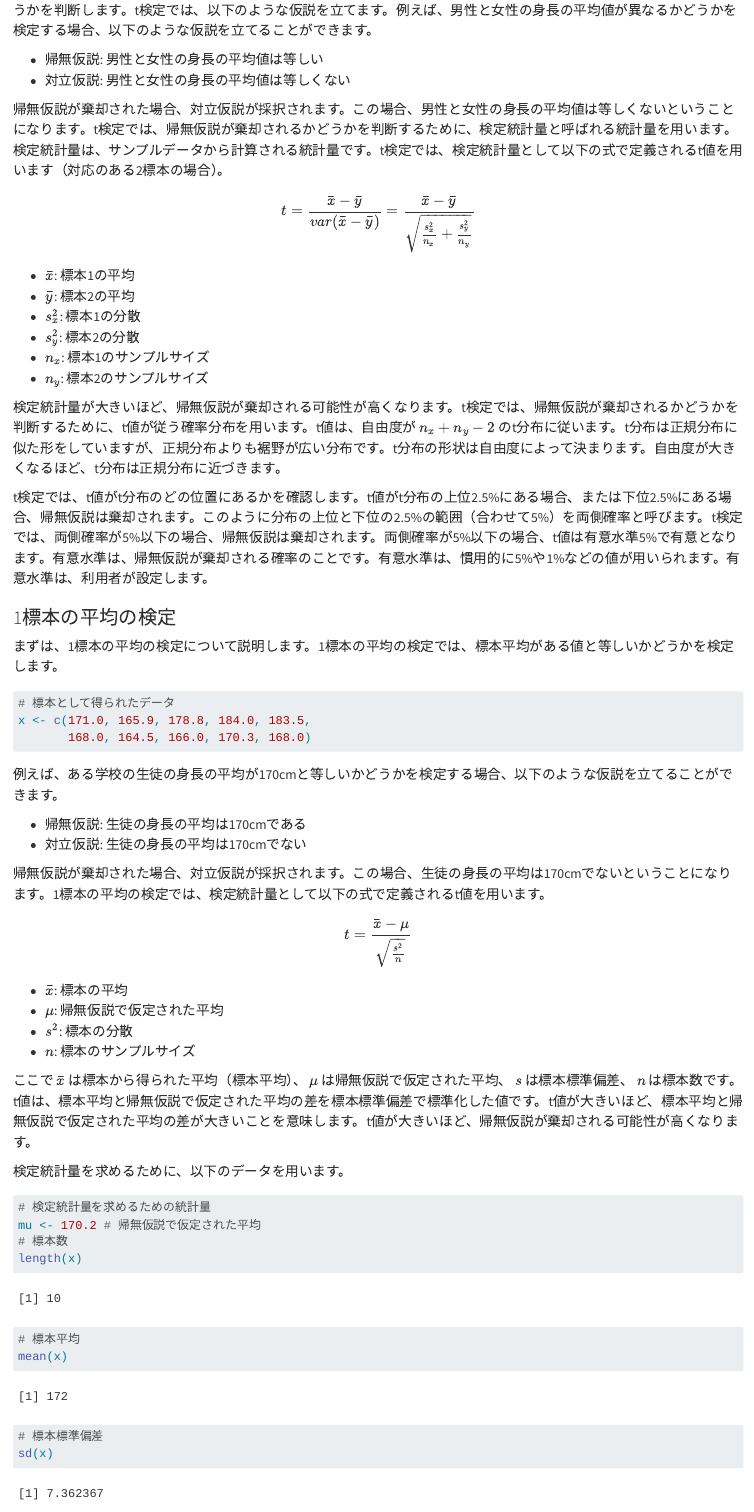
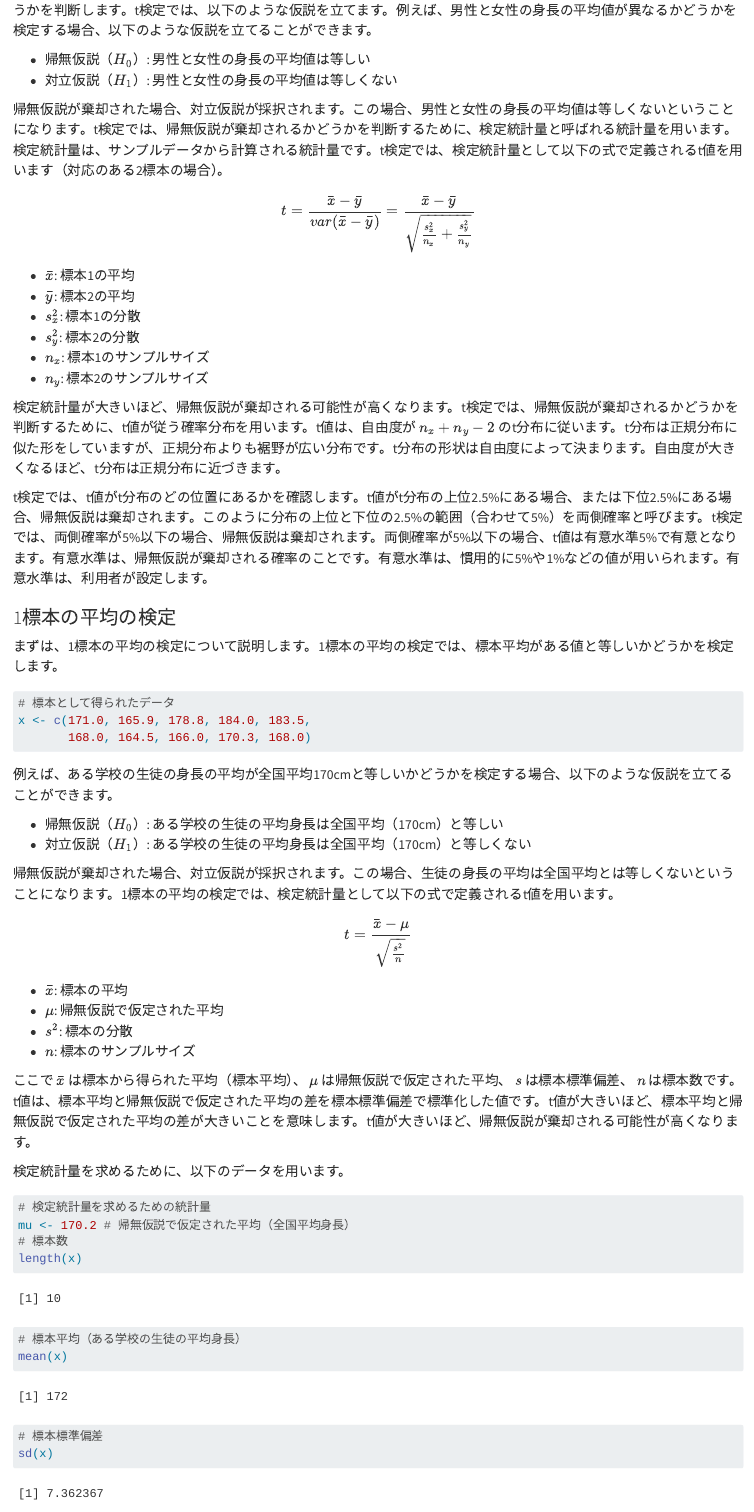
Before and after one commit to uribo/INNV1250, a Quarto document (week09/0902_comparison.qmd): the page in a window 1100 px wide, from 910 px down, and a second part further down, joined at a grey line. Rendered offline with R 4.5, knitr and Pandoc in place of Quarto, with nearby package versions; some code elsewhere in the file could not run offline; long lines of code are wrapped.

Commit message:
[modify]微修正

````diff
--- a/week09/0902_comparison.qmd
+++ b/week09/0902_comparison.qmd
@@ -45,8 +45,8 @@ penguins <-
 
 2つのデータ間の比較を行う手法としてt検定があります。t検定では、2つのデータ間の平均値の差が偶然的なものかどうかを判断します。t検定では、以下のような仮説を立てます。例えば、男性と女性の身長の平均値が異なるかどうかを検定する場合、以下のような仮説を立てることができます。
 
-- 帰無仮説: 男性と女性の身長の平均値は等しい
-- 対立仮説: 男性と女性の身長の平均値は等しくない
+- 帰無仮説（$H_0$）: 男性と女性の身長の平均値は等しい
+- 対立仮説（$H_1$）: 男性と女性の身長の平均値は等しくない
 
 帰無仮説が棄却された場合、対立仮説が採択されます。この場合、男性と女性の身長の平均値は等しくないということになります。t検定では、帰無仮説が棄却されるかどうかを判断するために、検定統計量と呼ばれる統計量を用います。検定統計量は、サンプルデータから計算される統計量です。t検定では、検定統計量として以下の式で定義されるt値を用います（対応のある2標本の場合）。
 
@@ -75,12 +75,12 @@ x <- c(171.0, 165.9, 178.8, 184.0, 183.5,
        168.0, 164.5, 166.0, 170.3, 168.0)
 ```
 
-例えば、ある学校の生徒の身長の平均が170cmと等しいかどうかを検定する場合、以下のような仮説を立てることができます。
+例えば、ある学校の生徒の身長の平均が全国平均170cmと等しいかどうかを検定する場合、以下のような仮説を立てることができます。
 
-- 帰無仮説: 生徒の身長の平均は170cmである
-- 対立仮説: 生徒の身長の平均は170cmでない
+- 帰無仮説（$H_0$）: ある学校の生徒の平均身長は全国平均（170cm）と等しい
+- 対立仮説（$H_1$）: ある学校の生徒の平均身長は全国平均（170cm）と等しくない
 
-帰無仮説が棄却された場合、対立仮説が採択されます。この場合、生徒の身長の平均は170cmでないということになります。1標本の平均の検定では、検定統計量として以下の式で定義されるt値を用います。
+帰無仮説が棄却された場合、対立仮説が採択されます。この場合、生徒の身長の平均は全国平均とは等しくないということになります。1標本の平均の検定では、検定統計量として以下の式で定義されるt値を用います。
 
 $$
 t = \frac{\bar{x} - \mu}{\sqrt{\frac{s^2}{n}}}
@@ -97,10 +97,10 @@ $$
 
 ```{r}
 # 検定統計量を求めるための統計量
-mu <- 170.2 # 帰無仮説で仮定された平均
+mu <- 170.2 # 帰無仮説で仮定された平均（全国平均身長）
 # 標本数
 length(x)
-# 標本平均
+# 標本平均（ある学校の生徒の平均身長）
 mean(x)
 # 標本標準偏差
 sd(x)
@@ -114,6 +114,7 @@ sd(x)
 検定統計量がt分布の両側5%の区間に含まれるかを確認します。
 
 ```{r}
+1-0.25
 # t分布の両側5%点
 two_tailed_5pt <-
   qt(c(0.025, 0.975), df = length(x)-1)
@@ -131,7 +132,7 @@ t.test(x, mu = mu)
 
 関数の出力結果は、検定統計量の値のほか、自由度、p値などの情報を含みます。p値は、帰無仮説が正しいと仮定したときに、検定統計量が得られる確率です。p値が小さいほど、帰無仮説が正しいと仮定したときに、検定統計量が得られる確率が小さいことを意味します。p値が有意水準よりも小さい場合、帰無仮説を棄却します。p値が有意水準よりも大きい場合、帰無仮説を棄却できません。
 
-この場合、p値は有意水準5%よりも大きいため、帰無仮説を棄却できません。つまり、生徒の身長の平均は170cmであるという帰無仮説を棄却できません。
+この場合、p値は有意水準5%よりも大きいため、帰無仮説を棄却できません。つまり、生徒の身長の平均は全国平均と等しいという帰無仮説を棄却できません。
 
 ### 2標本の平均の検定
 
````
Also changed, not shown: 1 other file.
